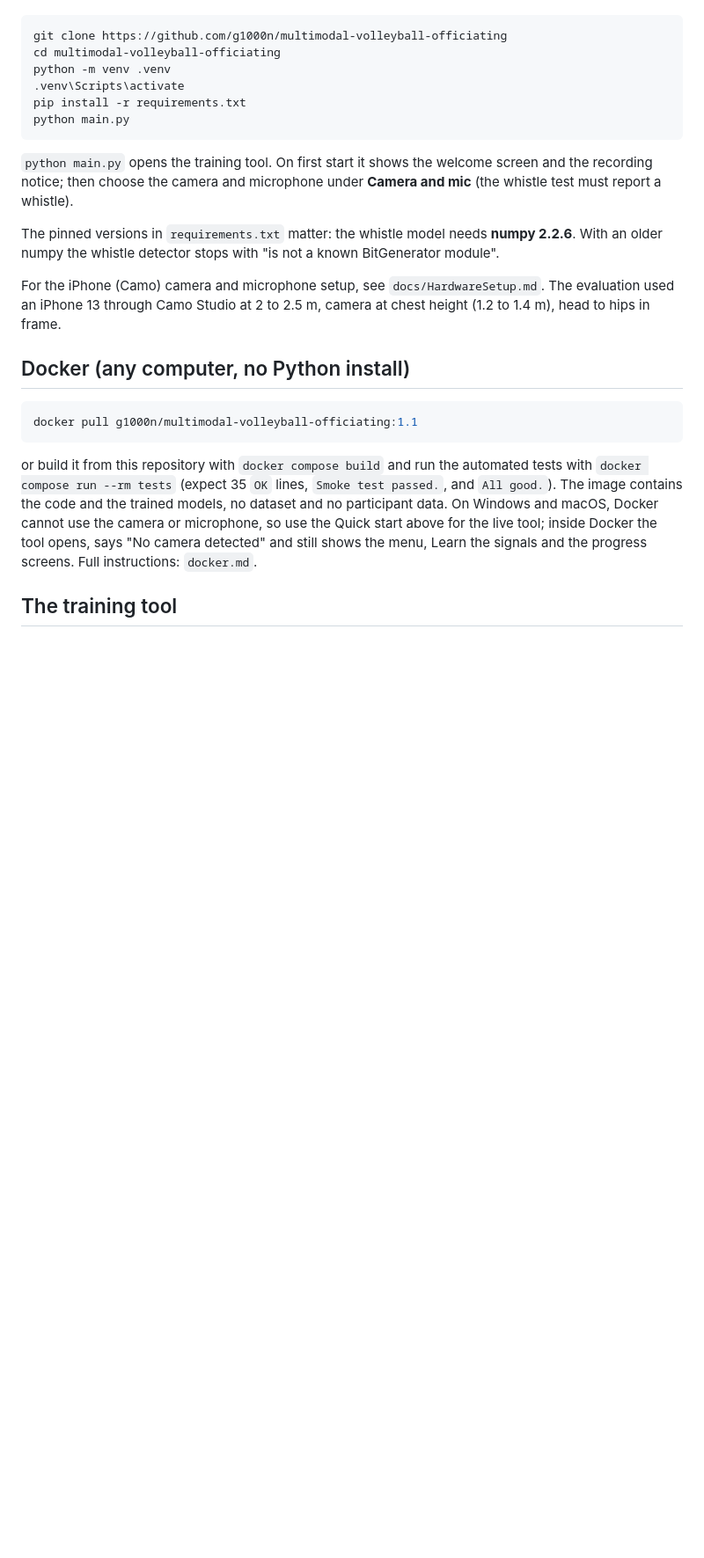
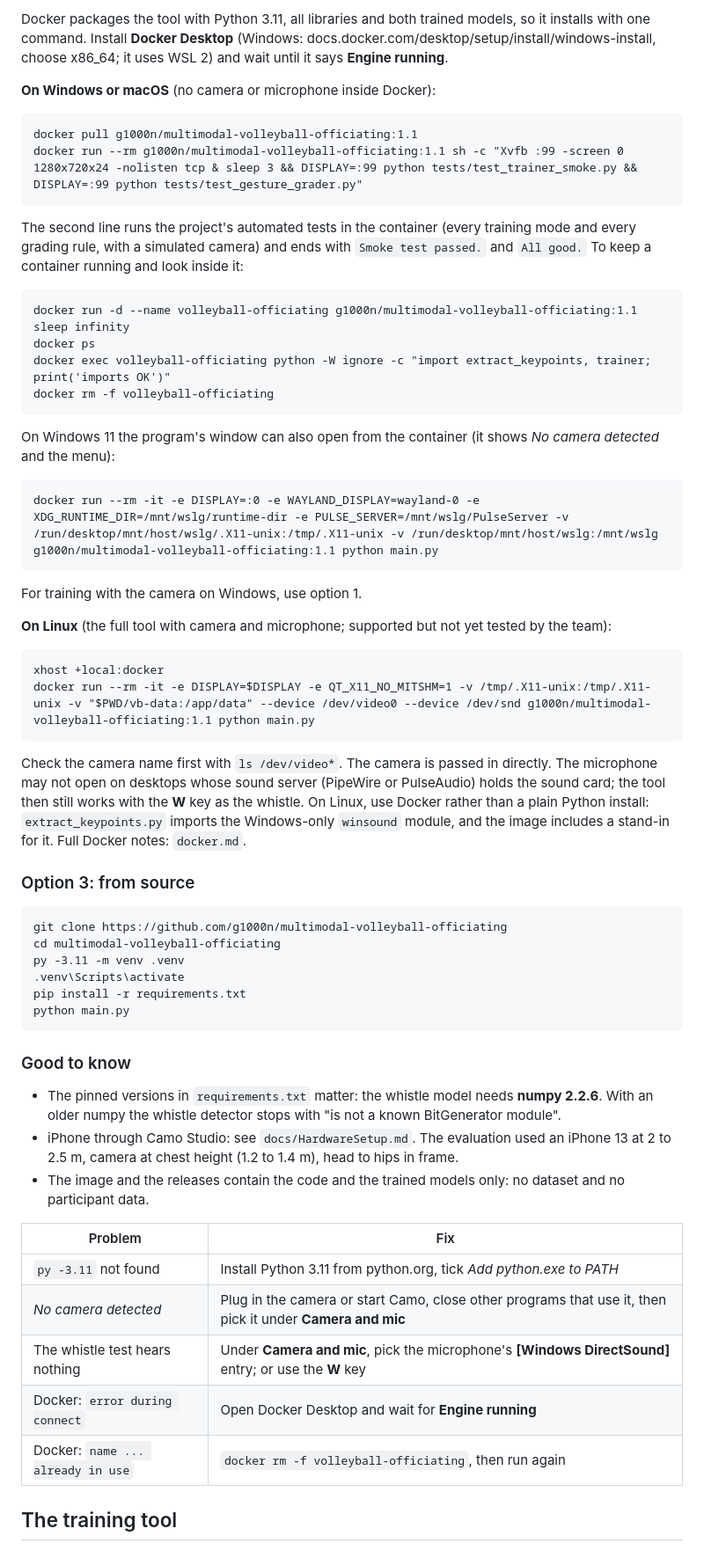
Before and after one commit to g1000n/multimodal-volleyball-officiating, a Markdown page: README.md, the part around one of its changes. Shown at 88% size. Drawn GitHub-style; blank space fills up the shorter version.

````diff
--- a/README.md
+++ b/README.md
@@ -29,30 +70,71 @@ Python **3.11** (the project venv uses 3.11.9):
+Docker packages the tool with Python 3.11, all libraries and both trained models, so it installs with one command.
+Install **Docker Desktop** (Windows: docs.docker.com/desktop/setup/install/windows-install, choose x86_64; it uses
+WSL 2) and wait until it says **Engine running**.
+
+**On Windows or macOS** (no camera or microphone inside Docker):
+
+```
+docker pull g1000n/multimodal-volleyball-officiating:1.1
+docker run --rm g1000n/multimodal-volleyball-officiating:1.1 sh -c "Xvfb :99 -screen 0 1280x720x24 -nolisten tcp & sleep 3 && DISPLAY=:99 python tests/test_trainer_smoke.py && DISPLAY=:99 python tests/test_gesture_grader.py"
+```
+
+The second line runs the project's automated tests in the container (every training mode and every grading rule,
+with a simulated camera) and ends with `Smoke test passed.` and `All good.` To keep a container running and look
+inside it:
+
+```
+docker run -d --name volleyball-officiating g1000n/multimodal-volleyball-officiating:1.1 sleep infinity
+docker ps
+docker exec volleyball-officiating python -W ignore -c "import extract_keypoints, trainer; print('imports OK')"
+docker rm -f volleyball-officiating
+```
+
+On Windows 11 the program's window can also open from the container (it shows *No camera detected* and the menu):
+
+```
+docker run --rm -it -e DISPLAY=:0 -e WAYLAND_DISPLAY=wayland-0 -e XDG_RUNTIME_DIR=/mnt/wslg/runtime-dir -e PULSE_SERVER=/mnt/wslg/PulseServer -v /run/desktop/mnt/host/wslg/.X11-unix:/tmp/.X11-unix -v /run/desktop/mnt/host/wslg:/mnt/wslg g1000n/multimodal-volleyball-officiating:1.1 python main.py
+```
+
+For training with the camera on Windows, use option 1.
+
+**On Linux** (the full tool with camera and microphone; supported but not yet tested by the team):
+
+```
+xhost +local:docker
+docker run --rm -it -e DISPLAY=$DISPLAY -e QT_X11_NO_MITSHM=1 -v /tmp/.X11-unix:/tmp/.X11-unix -v "$PWD/vb-data:/app/data" --device /dev/video0 --device /dev/snd g1000n/multimodal-volleyball-officiating:1.1 python main.py
+```
+
+Check the camera name first with `ls /dev/video*`. The camera is passed in directly. The microphone may not open on
+desktops whose sound server (PipeWire or PulseAudio) holds the sound card; the tool then still works with the **W**
+key as the whistle. On Linux, use Docker rather than a plain Python install: `extract_keypoints.py` imports the
+Windows-only `winsound` module, and the image includes a stand-in for it. Full Docker notes: `docker.md`.
+
+### Option 3: from source
+
+```
 git clone https://github.com/g1000n/multimodal-volleyball-officiating
 cd multimodal-volleyball-officiating
-python -m venv .venv
+py -3.11 -m venv .venv
 .venv\Scripts\activate
 pip install -r requirements.txt
 python main.py
 ```
 
-`python main.py` opens the training tool. On first start it shows the welcome screen and the recording notice;
-then choose the camera and microphone under **Camera and mic** (the whistle test must report a whistle).
+### Good to know
 
-The pinned versions in `requirements.txt` matter: the whistle model needs **numpy 2.2.6**. With an older numpy
-the whistle detector stops with "is not a known BitGenerator module".
+- The pinned versions in `requirements.txt` matter: the whistle model needs **numpy 2.2.6**. With an older numpy the
+  whistle detector stops with "is not a known BitGenerator module".
+- iPhone through Camo Studio: see `docs/HardwareSetup.md`. The evaluation used an iPhone 13 at 2 to 2.5 m, camera at
+  chest height (1.2 to 1.4 m), head to hips in frame.
+- The image and the releases contain the code and the trained models only: no dataset and no participant data.
 
-For the iPhone (Camo) camera and microphone setup, see `docs/HardwareSetup.md`. The evaluation used an iPhone 13
-through Camo Studio at 2 to 2.5 m, camera at chest height (1.2 to 1.4 m), head to hips in frame.
-
-## Docker (any computer, no Python install)
-
-```bash
-docker pull g1000n/multimodal-volleyball-officiating:1.1
-```
-
-or build it from this repository with `docker compose build` and run the automated tests with
-`docker compose run --rm tests` (expect 35 `OK` lines, `Smoke test passed.`, and `All good.`). The image contains the
-code and the trained models, no dataset and no participant data. On Windows and macOS, Docker cannot use the camera
-or microphone, so use the Quick start above for the live tool; inside Docker the tool opens, says "No camera detected" and still shows the menu, Learn the signals and the progress screens. Full instructions: `docker.md`.
+| Problem | Fix |
+|---|---|
+| `py -3.11` not found | Install Python 3.11 from python.org, tick *Add python.exe to PATH* |
+| *No camera detected* | Plug in the camera or start Camo, close other programs that use it, then pick it under **Camera and mic** |
+| The whistle test hears nothing | Under **Camera and mic**, pick the microphone's **[Windows DirectSound]** entry; or use the **W** key |
+| Docker: `error during connect` | Open Docker Desktop and wait for **Engine running** |
+| Docker: `name ... already in use` | `docker rm -f volleyball-officiating`, then run again |
 
 ## The training tool
 
````
Also changed, not shown: other parts of README.md (+49 -8 lines).
